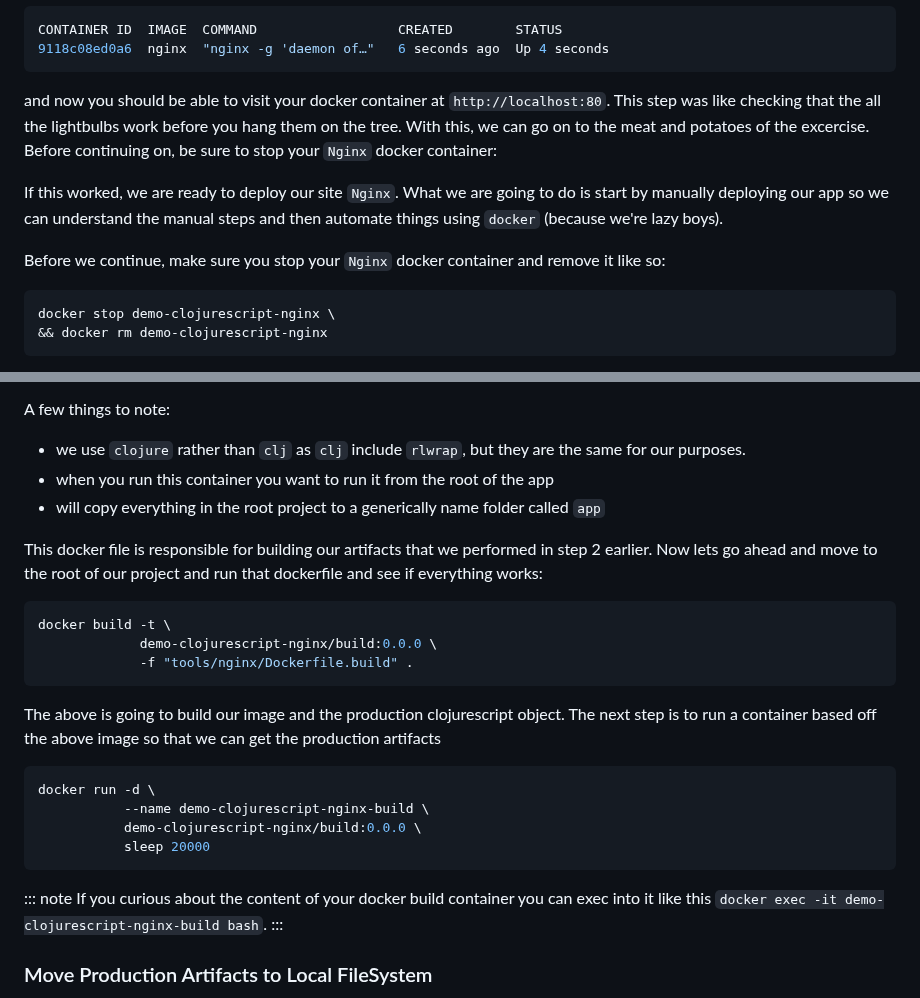
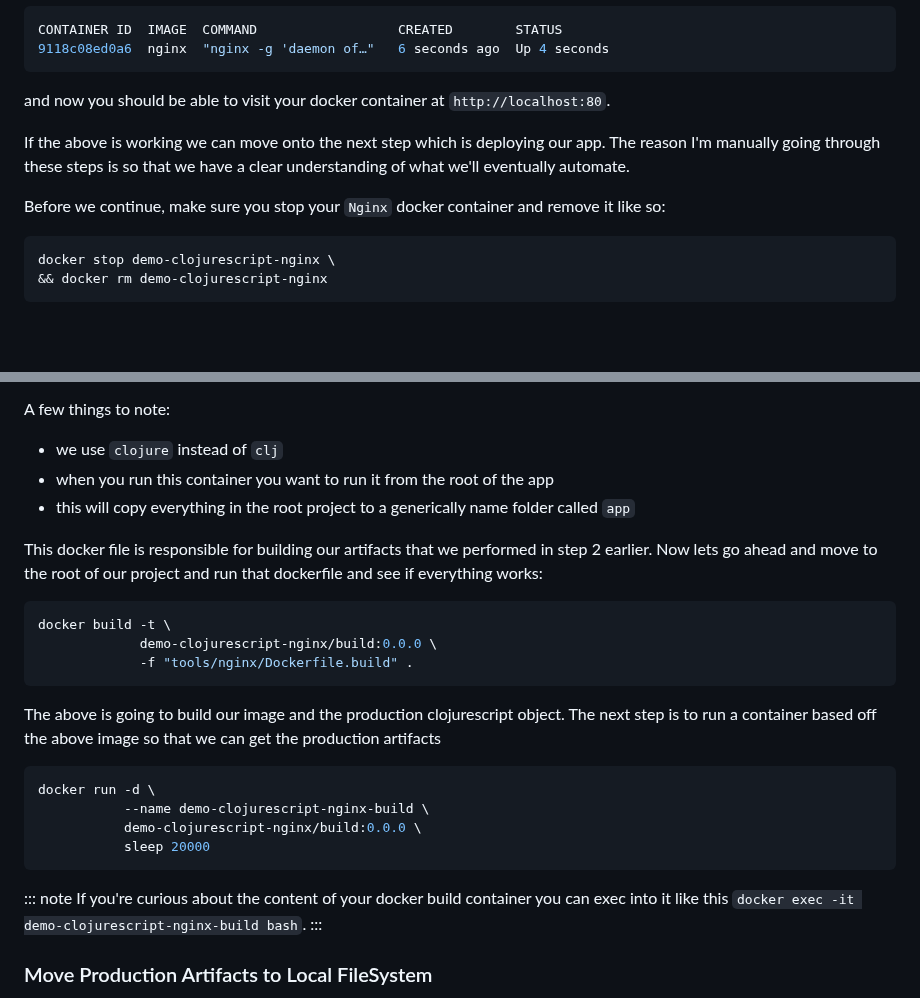
Before and after one commit to athomasoriginal/com.betweentwoparens, a Markdown page: src/posts/005-deploy-clojurescript-on-nginx.md, 2 parts joined by grey strips. GitHub-like rendering; blank space fills up the shorter version.

````diff
--- a/src/posts/005-deploy-clojurescript-on-nginx.md
+++ b/src/posts/005-deploy-clojurescript-on-nginx.md
@@ -144,11 +156,15 @@ CONTAINER ID  IMAGE  COMMAND                  CREATED        STATUS
 9118c08ed0a6  nginx  "nginx -g 'daemon of…"   6 seconds ago  Up 4 seconds
 ```
 
-and now you should be able to visit your docker container at `http://localhost:80`.  This step was like checking that the all the lightbulbs work before you hang them on the tree.  With this, we can go on to the meat and potatoes of the excercise.  Before continuing on, be sure to stop your `Nginx` docker container:
+and now you should be able to visit your docker container at
+`http://localhost:80`.
 
-If this worked, we are ready to deploy our site `Nginx`.  What we are going to do is start by manually deploying our app so we can understand the manual steps and then automate things using `docker` (because we're lazy boys).
+If the above is working we can move onto the next step which is deploying our
+app.  The reason I'm manually going through these steps is so that we have a
+clear understanding of what we'll eventually automate.
 
-Before we continue, make sure you stop your `Nginx` docker container and remove it like so:
+Before we continue, make sure you stop your `Nginx` docker container and remove
+it like so:
 
 ```bash
 docker stop demo-clojurescript-nginx \
@@ -307,11 +326,13 @@ In the above the goal is really to keep everything as light as possible. We just
 :::
 
 A few things to note:
-- we use `clojure` rather than `clj` as `clj` include `rlwrap`, but they are the same for our purposes.
+- we use `clojure` instead of `clj`
 - when you run this container you want to run it from the root of the app
-- will copy everything in the root project to a generically name folder called `app`
+- this will copy everything in the root project to a generically name folder called `app`
 
-This docker file is responsible for building our artifacts that we performed in step 2 earlier.  Now lets go ahead and move to the root of our project and run that dockerfile and see if everything works:
+This docker file is responsible for building our artifacts that we performed in
+step 2 earlier.  Now lets go ahead and move to the root of our project and run
+that dockerfile and see if everything works:
 
 ```bash
 docker build -t \
@@ -319,7 +340,9 @@ docker build -t \
              -f "tools/nginx/Dockerfile.build" .
 ```
 
-The above is going to build our image and the production clojurescript object.  The next step is to run a container based off the above image so that we can get the production artifacts
+The above is going to build our image and the production clojurescript object.
+The next step is to run a container based off the above image so that we can
+get the production artifacts
 
 ```bash
 docker run -d \
@@ -329,7 +352,8 @@ docker run -d \
 ```
 
 ::: note
-If you curious about the content of your docker build container you can exec into it like this `docker exec -it demo-clojurescript-nginx-build bash`.
+If you're curious about the content of your docker build container you can exec
+into it like this `docker exec -it demo-clojurescript-nginx-build bash`.
 :::
 
 ### Move Production Artifacts to Local FileSystem
````
Also changed, not shown: other parts of src/posts/005-deploy-clojurescript-on-nginx.md (+48 -28 lines).
